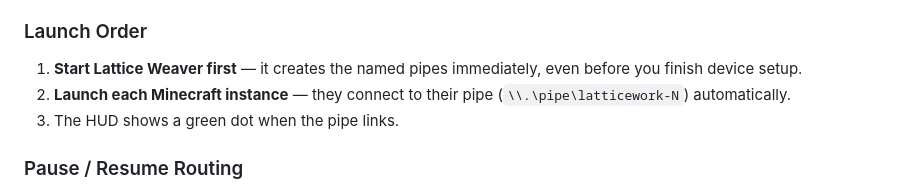
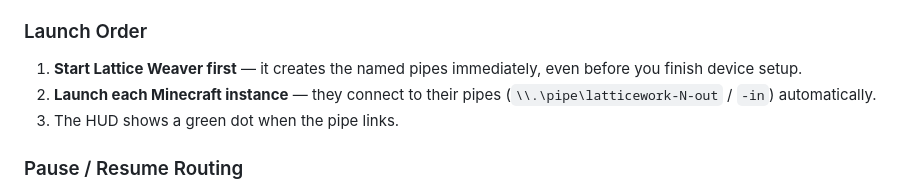
Before and after one commit to bideco/lattice-weaver, a Markdown page: lattice-guide.md, the part around the change. Rendered like a GitHub page.

Commit message:
docs: keep the -out/-in pipe names; the original text was correct
Reverts a bad 'correction' in this PR. The guide originally said instances
connect to \.\pipe\latticework-N-out / -in, which is right; this PR changed it
to the bare \.\pipe\latticework-N, which is a pipe that does not exist.

pipe_server.rs:86 builds latticework-N as a PREFIX; the only create_pipe calls
are at :508-509 on the -out/-in names derived from it. Nothing is ever created at
the bare name, so an instance connecting there would fail - which it plainly does
not, since routing works. The mod stores the prefix and appends the suffixes when
it opens the handles.

```diff
--- a/lattice-guide.md
+++ b/lattice-guide.md
@@ -134,8 +134,8 @@ to that player's game instance instead.
 
 1. **Start Lattice Weaver first** — it creates the named pipes immediately, even before you finish
    device setup.
-2. **Launch each Minecraft instance** — they connect to their pipe (`\\.\pipe\latticework-N`)
-   automatically.
+2. **Launch each Minecraft instance** — they connect to their pipes
+   (`\\.\pipe\latticework-N-out` / `-in`) automatically.
 3. The HUD shows a green dot when the pipe links.
 
 ### Pause / Resume Routing
```
